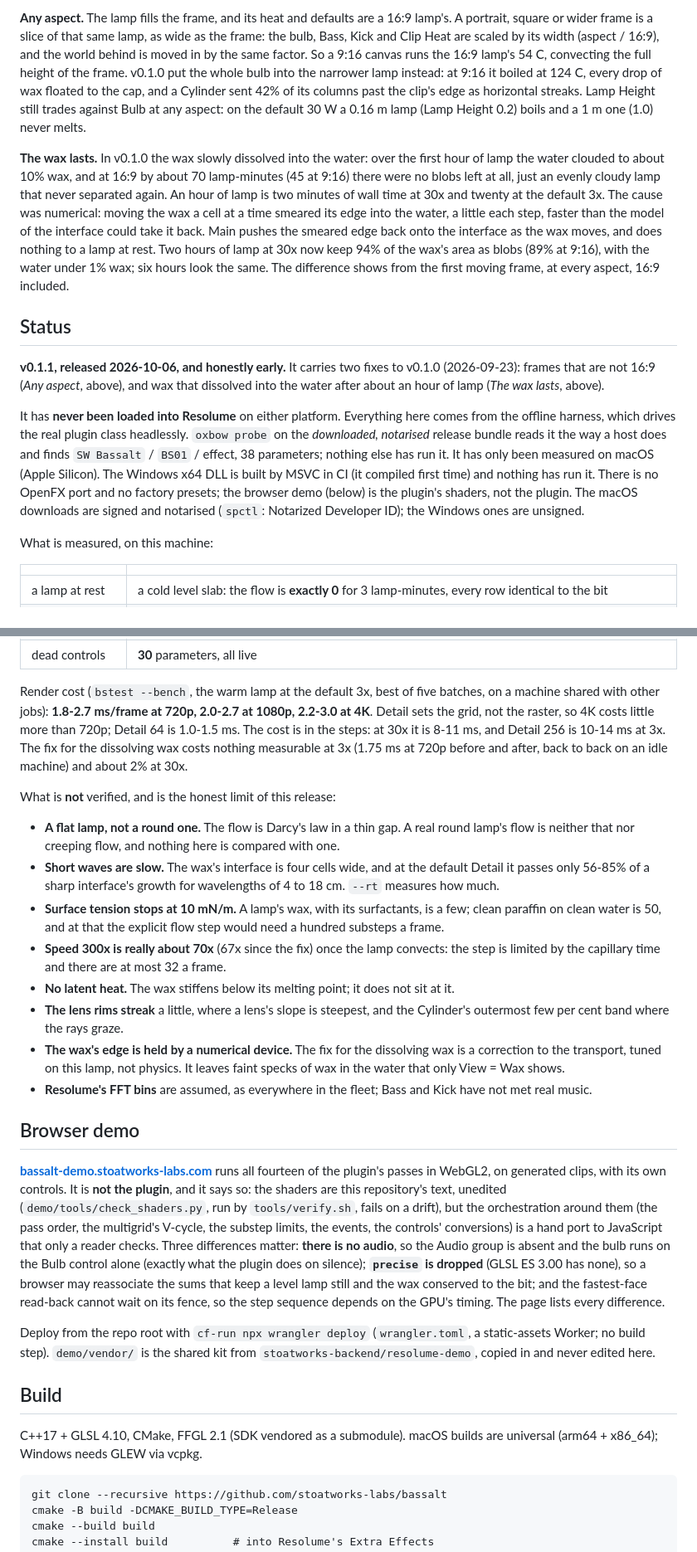
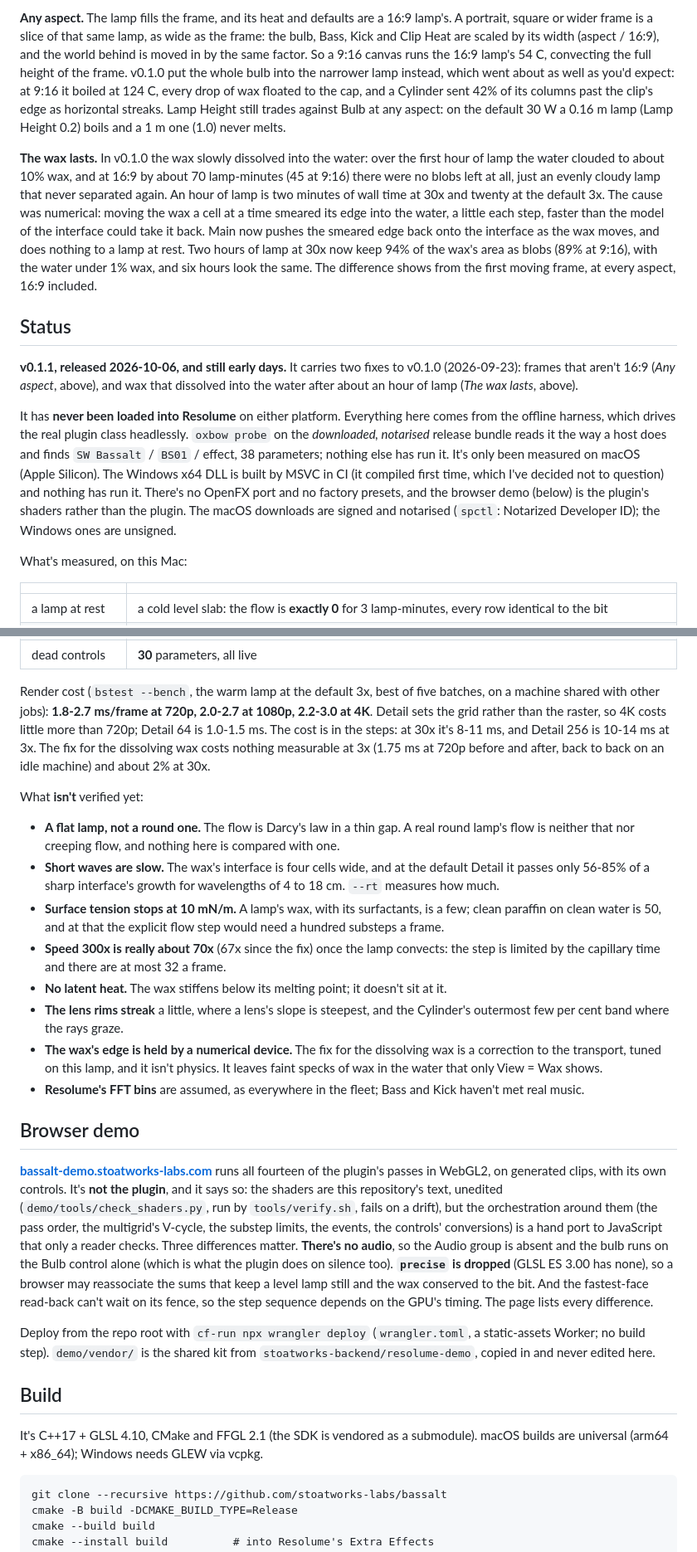
Before and after one commit to stoatworks-labs/bassalt, a Markdown page: README.md, 2 parts joined by grey strips. Shown at 83% size. GitHub-like rendering.

```diff
--- a/README.md
+++ b/README.md
@@ -154,11 +151,12 @@ lamp's. A portrait, square or wider frame is a slice of that same lamp, as
 wide as the frame: the bulb, Bass, Kick and Clip Heat are scaled by its width
 (aspect / 16:9), and the world behind is moved in by the same factor. So a
 9:16 canvas runs the 16:9 lamp's 54 C, convecting the full height of the
-frame. v0.1.0 put the whole bulb into the narrower lamp instead: at 9:16 it
-boiled at 124 C, every drop of wax floated to the cap, and a Cylinder sent
-42% of its columns past the clip's edge as horizontal streaks. Lamp Height
-still trades against Bulb at any aspect: on the default 30 W a 0.16 m lamp
-(Lamp Height 0.2) boils and a 1 m one (1.0) never melts.
+frame. v0.1.0 put the whole bulb into the narrower lamp instead, which went
+about as well as you'd expect: at 9:16 it boiled at 124 C, every drop of wax
+floated to the cap, and a Cylinder sent 42% of its columns past the clip's edge
+as horizontal streaks. Lamp Height still trades against Bulb at any aspect: on
+the default 30 W a 0.16 m lamp (Lamp Height 0.2) boils and a 1 m one (1.0)
+never melts.
 
 **The wax lasts.** In v0.1.0 the wax slowly dissolved into the water: over
 the first hour of lamp the water clouded to about 10% wax, and at 16:9 by
@@ -166,16 +164,16 @@ about 70 lamp-minutes (45 at 9:16) there were no blobs left at all, just an
 evenly cloudy lamp that never separated again. An hour of lamp is two minutes
 of wall time at 30x and twenty at the default 3x. The cause was numerical: moving the wax a
 cell at a time smeared its edge into the water, a little each step, faster than
-the model of the interface could take it back. Main pushes the smeared edge
+the model of the interface could take it back. Main now pushes the smeared edge
 back onto the interface as the wax moves, and does nothing to a lamp at rest.
 Two hours of lamp at 30x now keep 94% of the wax's area as blobs (89% at 9:16),
-with the water under 1% wax; six hours look the same. The difference shows
+with the water under 1% wax, and six hours look the same. The difference shows
 from the first moving frame, at every aspect, 16:9 included.
 
 ## Status
 
-**v0.1.1, released 2026-10-06, and honestly early.** It carries two fixes to
-v0.1.0 (2026-09-23): frames that are not 16:9 (*Any aspect*, above), and wax
+**v0.1.1, released 2026-10-06, and still early days.** It carries two fixes to
+v0.1.0 (2026-09-23): frames that aren't 16:9 (*Any aspect*, above), and wax
 that dissolved into the water after about an hour of lamp (*The wax lasts*,
 above).
 
@@ -183,14 +181,15 @@ It has **never been loaded into Resolume** on either platform. Everything here
 comes from the offline harness, which drives the real plugin class headlessly.
 `oxbow probe` on the *downloaded, notarised* release bundle reads it the way a
 host does and finds `SW Bassalt` / `BS01` / effect, 38 parameters; nothing
-else has run it. It has only been measured on macOS (Apple Silicon). The
-Windows x64 DLL is built by MSVC in CI (it compiled first time) and nothing
-has run it. There is no OpenFX port and no factory presets; the browser demo
-(below) is the plugin's shaders, not the plugin.
+else has run it. It's only been measured on macOS (Apple Silicon). The
+Windows x64 DLL is built by MSVC in CI (it compiled first time, which I've
+decided not to question) and nothing has run it. There's no OpenFX port and no
+factory presets, and the browser demo (below) is the plugin's shaders rather
+than the plugin.
 The macOS downloads are signed and notarised (`spctl`: Notarized Developer
 ID); the Windows ones are unsigned.
 
-What is measured, on this machine:
+What's measured, on this Mac:
 
 | | |
 | --- | --- |
@@ -216,13 +215,13 @@ What is measured, on this machine:
 
 Render cost (`bstest --bench`, the warm lamp at the default 3x, best of five
 batches, on a machine shared with other jobs): **1.8-2.7 ms/frame at 720p,
-2.0-2.7 at 1080p, 2.2-3.0 at 4K**. Detail sets the grid, not the raster, so 4K
-costs little more than 720p; Detail 64 is 1.0-1.5 ms. The cost is in the
-steps: at 30x it is 8-11 ms, and Detail 256 is 10-14 ms at 3x. The fix for the
+2.0-2.7 at 1080p, 2.2-3.0 at 4K**. Detail sets the grid rather than the raster,
+so 4K costs little more than 720p; Detail 64 is 1.0-1.5 ms. The cost is in the
+steps: at 30x it's 8-11 ms, and Detail 256 is 10-14 ms at 3x. The fix for the
 dissolving wax costs nothing measurable at 3x (1.75 ms at 720p before and
 after, back to back on an idle machine) and about 2% at 30x.
 
-What is **not** verified, and is the honest limit of this release:
+What **isn't** verified yet:
 
 - **A flat lamp, not a round one.** The flow is Darcy's law in a thin gap. A
   real round lamp's flow is neither that nor creeping flow, and nothing here is
@@ -236,30 +235,30 @@ What is **not** verified, and is the honest limit of this release:
 - **Speed 300x is really about 70x** (67x since the fix) once the lamp
   convects: the step is limited by the capillary time and there are at most 32
   a frame.
-- **No latent heat.** The wax stiffens below its melting point; it does not sit
+- **No latent heat.** The wax stiffens below its melting point; it doesn't sit
   at it.
 - **The lens rims streak** a little, where a lens's slope is steepest, and the
   Cylinder's outermost few per cent band where the rays graze.
 - **The wax's edge is held by a numerical device.** The fix for the dissolving
-  wax is a correction to the transport, tuned on this lamp, not physics. It
-  leaves faint specks of wax in the water that only View = Wax shows.
+  wax is a correction to the transport, tuned on this lamp, and it isn't physics.
+  It leaves faint specks of wax in the water that only View = Wax shows.
 - **Resolume's FFT bins** are assumed, as everywhere in the fleet; Bass and Kick
-  have not met real music.
+  haven't met real music.
 
 ## Browser demo
 
 **[bassalt-demo.stoatworks-labs.com](https://bassalt-demo.stoatworks-labs.com/)**
 runs all fourteen of the plugin's passes in WebGL2, on generated clips, with
-its own controls. It is **not the plugin**, and it says so: the shaders are
+its own controls. It's **not the plugin**, and it says so: the shaders are
 this repository's text, unedited (`demo/tools/check_shaders.py`, run by
 `tools/verify.sh`, fails on a drift), but the orchestration around them (the
 pass order, the multigrid's V-cycle, the substep limits, the events, the
 controls' conversions) is a hand port to JavaScript that only a reader checks.
-Three differences matter: **there is no audio**, so the Audio group is absent
-and the bulb runs on the Bulb control alone (exactly what the plugin does on
-silence); **`precise` is dropped** (GLSL ES 3.00 has none), so a browser may
+Three differences matter. **There's no audio**, so the Audio group is absent
+and the bulb runs on the Bulb control alone (which is what the plugin does on
+silence too). **`precise` is dropped** (GLSL ES 3.00 has none), so a browser may
 reassociate the sums that keep a level lamp still and the wax conserved to the
-bit; and the fastest-face read-back cannot wait on its fence, so the step
+bit. And the fastest-face read-back can't wait on its fence, so the step
 sequence depends on the GPU's timing. The page lists every difference.
 
 Deploy from the repo root with `cf-run npx wrangler deploy` (`wrangler.toml`,
@@ -268,8 +267,8 @@ a static-assets Worker; no build step). `demo/vendor/` is the shared kit from
 
 ## Build
 
-C++17 + GLSL 4.10, CMake, FFGL 2.1 (SDK vendored as a submodule). macOS builds
-are universal (arm64 + x86_64); Windows needs GLEW via vcpkg.
+It's C++17 + GLSL 4.10, CMake and FFGL 2.1 (the SDK is vendored as a submodule). macOS
+builds are universal (arm64 + x86_64); Windows needs GLEW via vcpkg.
 
     git clone --recursive https://github.com/stoatworks-labs/bassalt
     cmake -B build -DCMAKE_BUILD_TYPE=Release
```
Also changed, not shown: other parts of README.md (+25 -28 lines).
